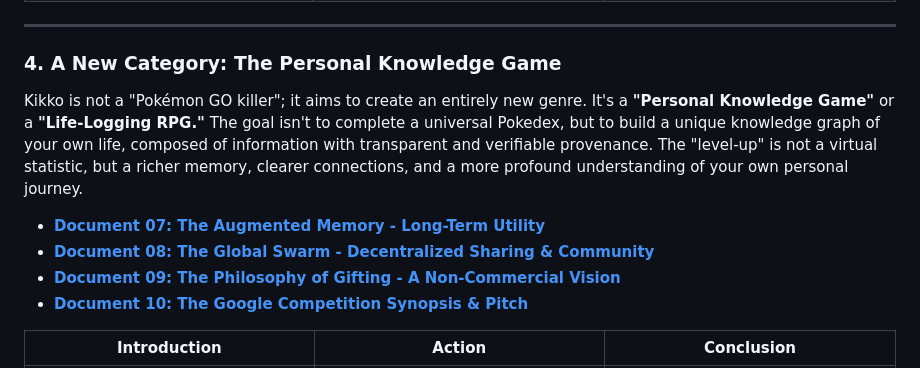
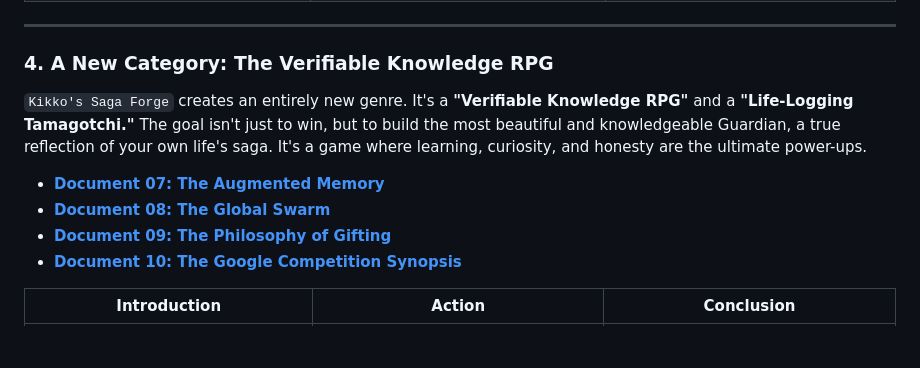
Before and after one commit to kurodohenroonsen/KiKKo-4.0----Google---The-Gemma-3n-Impact-Challenge, a Markdown page: readme.md, the part around one of its changes. Rendered like a GitHub page; blank space fills up the shorter version.

```diff
--- a/readme.md
+++ b/readme.md
@@ -63,14 +63,14 @@ In an age of powerful cloud AIs offering instant answers, a new question arises:
 
 ---
 
-### **4. A New Category: The Personal Knowledge Game**
+### **4. A New Category: The Verifiable Knowledge RPG**
 
-Kikko is not a "Pokémon GO killer"; it aims to create an entirely new genre. It's a **"Personal Knowledge Game"** or a **"Life-Logging RPG."** The goal isn't to complete a universal Pokedex, but to build a unique knowledge graph of your own life, composed of information with transparent and verifiable provenance. The "level-up" is not a virtual statistic, but a richer memory, clearer connections, and a more profound understanding of your own personal journey.
+`Kikko's Saga Forge` creates an entirely new genre. It's a **"Verifiable Knowledge RPG"** and a **"Life-Logging Tamagotchi."** The goal isn't just to win, but to build the most beautiful and knowledgeable Guardian, a true reflection of your own life's saga. It's a game where learning, curiosity, and honesty are the ultimate power-ups.
 
-*   [**Document 07: The Augmented Memory - Long-Term Utility**](./doc/doc07.md)
-*   [**Document 08: The Global Swarm - Decentralized Sharing & Community**](./doc/doc08.md)
-*   [**Document 09: The Philosophy of Gifting - A Non-Commercial Vision**](./doc/doc09.md)
-*   [**Document 10: The Google Competition Synopsis & Pitch**](./doc/doc10.md)
+*   [**Document 07: The Augmented Memory**](./doc/doc07.md)
+*   [**Document 08: The Global Swarm**](./doc/doc08.md)
+*   [**Document 09: The Philosophy of Gifting**](./doc/doc09.md)
+*   [**Document 10: The Google Competition Synopsis**](./doc/doc10.md)
 
 | Introduction | Action | Conclusion |
 | :---: | :---: | :---: |
```
Also changed, not shown: other parts of readme.md (+32 -32 lines).
